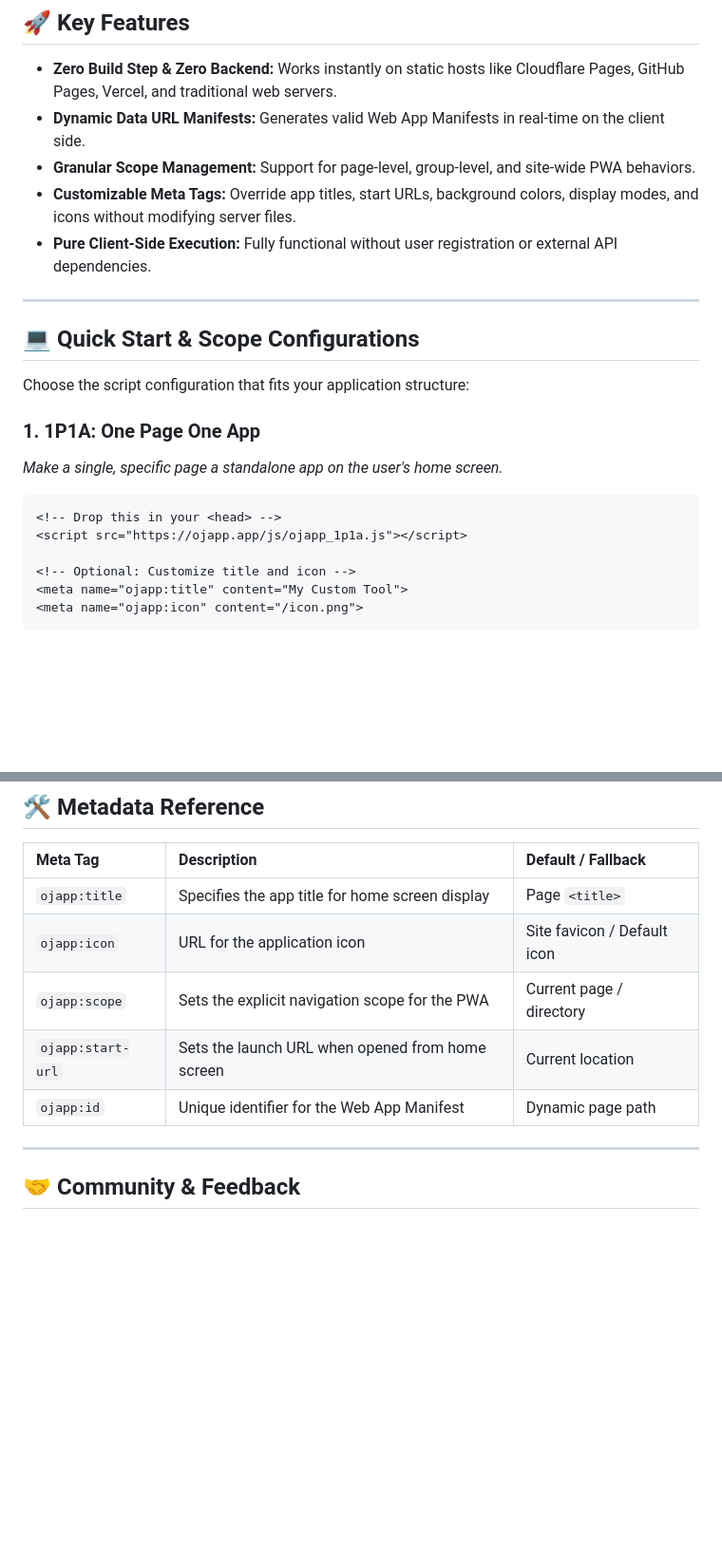
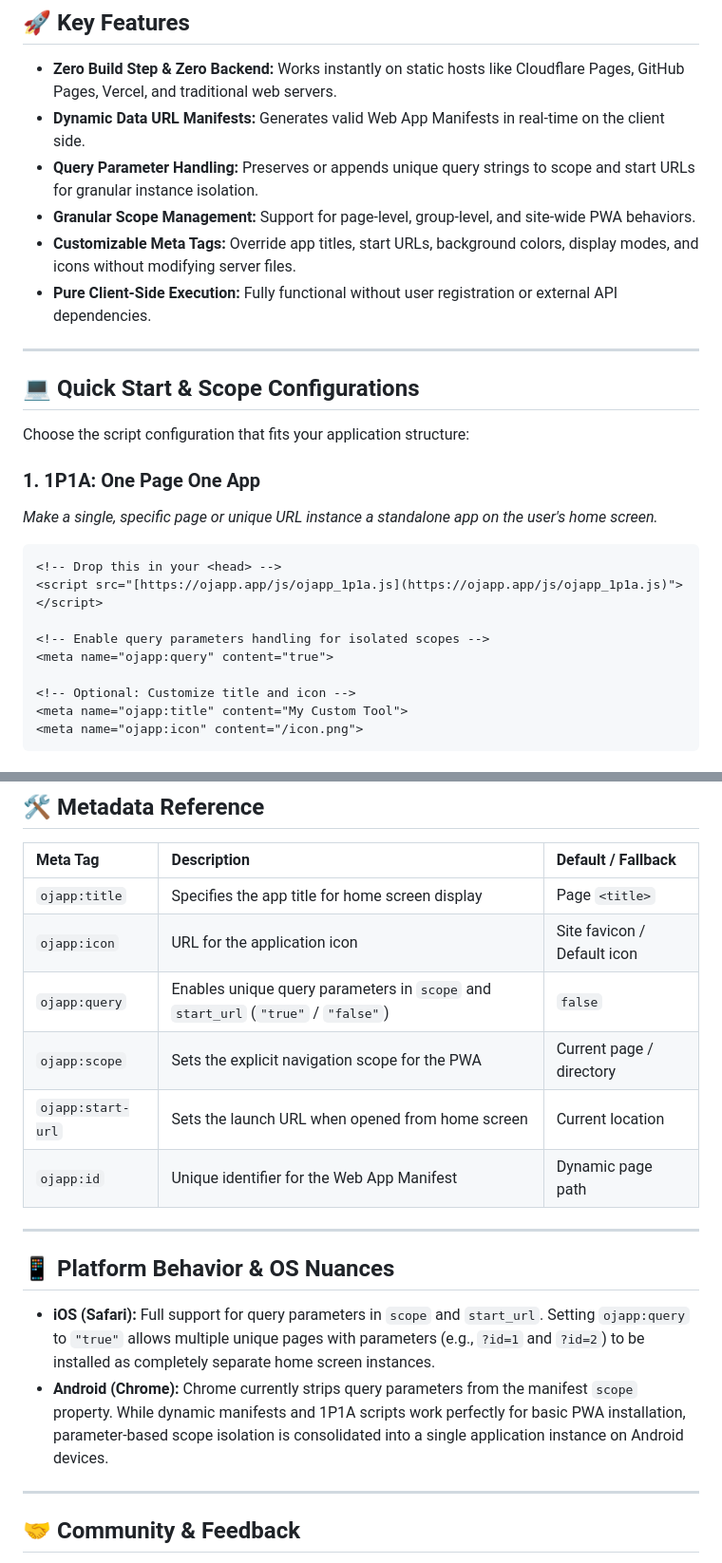
Before and after one commit to ojach/1P1A-community, a Markdown page: README.md, 2 parts joined by grey strips. Shown at 95% size. Drawn GitHub-style; blank space fills up the shorter version.

````diff
--- a/README.md
+++ b/README.md
@@ -16,6 +16,7 @@ By injecting a lightweight script into your page's `<head>`, 1P1A dynamically co
 
 - **Zero Build Step & Zero Backend:** Works instantly on static hosts like Cloudflare Pages, GitHub Pages, Vercel, and traditional web servers.
 - **Dynamic Data URL Manifests:** Generates valid Web App Manifests in real-time on the client side.
+- **Query Parameter Handling:** Preserves or appends unique query strings to scope and start URLs for granular instance isolation.
 - **Granular Scope Management:** Support for page-level, group-level, and site-wide PWA behaviors.
 - **Customizable Meta Tags:** Override app titles, start URLs, background colors, display modes, and icons without modifying server files.
 - **Pure Client-Side Execution:** Fully functional without user registration or external API dependencies.
@@ -27,11 +28,14 @@ By injecting a lightweight script into your page's `<head>`, 1P1A dynamically co
 Choose the script configuration that fits your application structure:
 
 ### 1. 1P1A: One Page One App
-*Make a single, specific page a standalone app on the user's home screen.*
+*Make a single, specific page or unique URL instance a standalone app on the user's home screen.*
 
 ```html
 <!-- Drop this in your <head> -->
-<script src="https://ojapp.app/js/ojapp_1p1a.js"></script>
+<script src="[https://ojapp.app/js/ojapp_1p1a.js](https://ojapp.app/js/ojapp_1p1a.js)"></script>
+
+<!-- Enable query parameters handling for isolated scopes -->
+<meta name="ojapp:query" content="true">
 
 <!-- Optional: Customize title and icon -->
 <meta name="ojapp:title" content="My Custom Tool">
@@ -58,9 +62,17 @@ With 1G1A, you can run multiple independent apps under a single root domain with
 | :--- | :--- | :--- |
 | `ojapp:title` | Specifies the app title for home screen display | Page `<title>` |
 | `ojapp:icon` | URL for the application icon | Site favicon / Default icon |
+| `ojapp:query` | Enables unique query parameters in `scope` and `start_url` (`"true"` / `"false"`) | `false` |
 | `ojapp:scope` | Sets the explicit navigation scope for the PWA | Current page / directory |
 | `ojapp:start-url` | Sets the launch URL when opened from home screen | Current location |
 | `ojapp:id` | Unique identifier for the Web App Manifest | Dynamic page path |
+
+---
+
+## 📱 Platform Behavior & OS Nuances
+
+- **iOS (Safari):** Full support for query parameters in `scope` and `start_url`. Setting `ojapp:query` to `"true"` allows multiple unique pages with parameters (e.g., `?id=1` and `?id=2`) to be installed as completely separate home screen instances.
+- **Android (Chrome):** Chrome currently strips query parameters from the manifest `scope` property. While dynamic manifests and 1P1A scripts work perfectly for basic PWA installation, parameter-based scope isolation is consolidated into a single application instance on Android devices.
 
 ---
 
````
